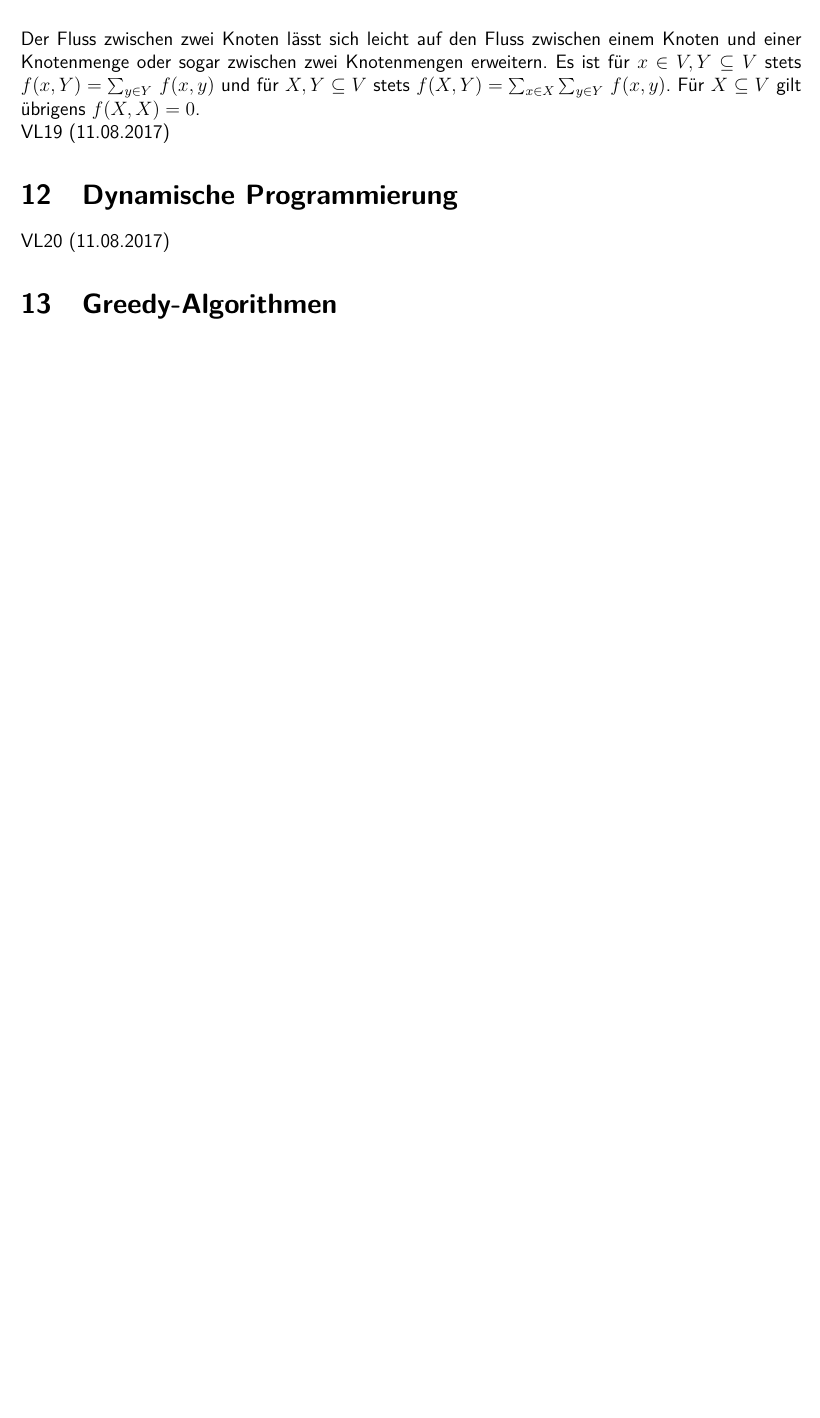
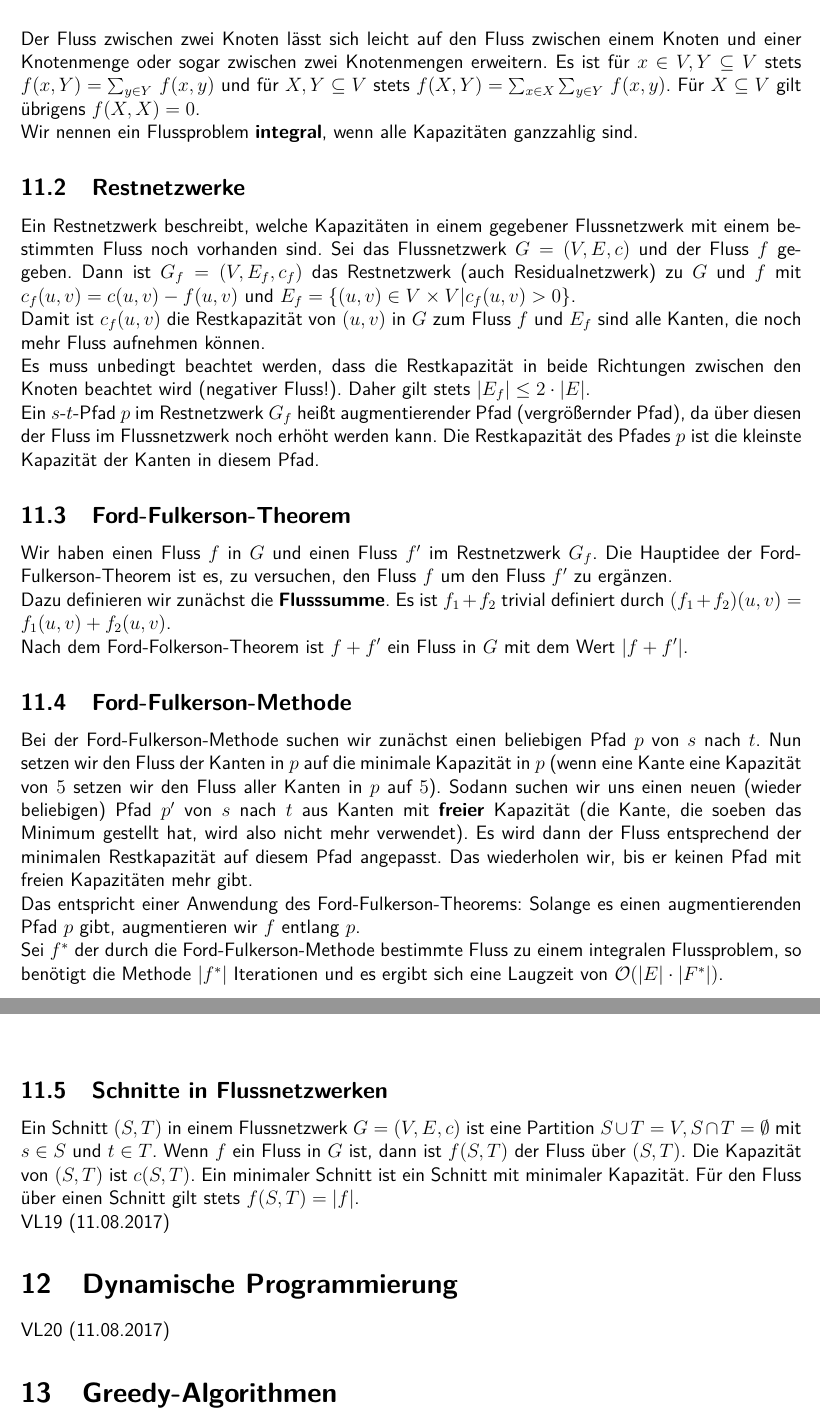
Before and after one commit to RiRe/RWTH-DSAL, a LaTeX document (Zusammenfassung.tex): part of page 24 of 24 before the commit and two parts of pages 24 and 25 of 25 after it, the two joined at a grey line, cut so that both start at the same text, the shorter picture padded with empty space. Compiled offline with pdfLaTeX.

Commit message:
11.2, 11.3, 11.4, 11.5

```diff
--- a/Zusammenfassung.tex
+++ b/Zusammenfassung.tex
@@ -712,6 +712,38 @@ Ein Flussnetzwerk mit mehreren Quellen und Senken lässt sich auf ein Flussnetzw
 
 Der Fluss zwischen zwei Knoten lässt sich leicht auf den Fluss zwischen einem Knoten und einer Knotenmenge oder sogar zwischen zwei Knotenmengen erweitern. Es ist für $x \in V, Y \subseteq V$ stets $f(x, Y) = \sum_{y \in Y}$ $f(x, y)$ und für $X, Y \subseteq V$ stets $f(X, Y) = \sum_{x \in X} \sum_{y \in Y}$ $f(x, y)$. Für $X \subseteq V$ gilt übrigens $f(X, X) = 0$.
 
+Wir nennen ein Flussproblem \textbf{integral}, wenn alle Kapazitäten ganzzahlig sind.
+
+\subsection{Restnetzwerke}
+
+Ein Restnetzwerk beschreibt, welche Kapazitäten in einem gegebener Flussnetzwerk mit einem bestimmten Fluss noch vorhanden sind. Sei das Flussnetzwerk $G = (V, E, c)$ und der Fluss $f$ gegeben. Dann ist $G_f = (V, E_f, c_f)$ das Restnetzwerk (auch Residualnetzwerk) zu $G$ und $f$ mit $c_f(u, v) = c(u, v) - f(u, v)$ und $E_f = \{(u, v) \in V \times V | c_f(u, v) > 0\}$.
+
+Damit ist $c_f(u, v)$ die Restkapazität von $(u, v)$ in $G$ zum Fluss $f$ und $E_f$ sind alle Kanten, die noch mehr Fluss aufnehmen können.
+
+Es muss unbedingt beachtet werden, dass die Restkapazität in beide Richtungen zwischen den Knoten beachtet wird (negativer Fluss!). Daher gilt stets $|E_f| \leq 2\cdot|E|$.
+
+Ein $s$-$t$-Pfad $p$ im Restnetzwerk $G_f$ heißt augmentierender Pfad (vergrößernder Pfad), da über diesen der Fluss im Flussnetzwerk noch erhöht werden kann. Die Restkapazität des Pfades $p$ ist die kleinste Kapazität der Kanten in diesem Pfad.
+
+\subsection{Ford-Fulkerson-Theorem}
+
+Wir haben einen Fluss $f$ in $G$ und einen Fluss $f'$ im Restnetzwerk $G_f$. Die Hauptidee der Ford-Fulkerson-Theorem ist es, zu versuchen, den Fluss $f$ um den Fluss $f'$ zu ergänzen.
+
+Dazu definieren wir zunächst die \textbf{Flusssumme}. Es ist $f_1 + f_2$ trivial definiert durch $(f_1+f_2)(u,v) = f_1(u,v)+f_2(u,v)$.
+
+Nach dem Ford-Folkerson-Theorem ist $f + f'$ ein Fluss in $G$ mit dem Wert $|f + f'|$.
+
+\subsection{Ford-Fulkerson-Methode}
+
+Bei der Ford-Fulkerson-Methode suchen wir zunächst einen beliebigen Pfad $p$ von $s$ nach $t$. Nun setzen wir den Fluss der Kanten in $p$ auf die minimale Kapazität in $p$ (wenn eine Kante eine Kapazität von $5$ setzen wir den Fluss aller Kanten in $p$ auf $5$). Sodann suchen wir uns einen neuen (wieder beliebigen) Pfad $p'$ von $s$ nach $t$ aus Kanten mit \textbf{freier} Kapazität (die Kante, die soeben das Minimum gestellt hat, wird also nicht mehr verwendet). Es wird dann der Fluss entsprechend der minimalen Restkapazität auf diesem Pfad angepasst. Das wiederholen wir, bis er keinen Pfad mit freien Kapazitäten mehr gibt.
+
+Das entspricht einer Anwendung des Ford-Fulkerson-Theorems: Solange es einen augmentierenden Pfad $p$ gibt, augmentieren wir $f$ entlang $p$.
+
+Sei $f^*$ der durch die Ford-Fulkerson-Methode bestimmte Fluss zu einem integralen Flussproblem, so benötigt die Methode $|f^*|$ Iterationen und es ergibt sich eine Laugzeit von $\mathcal O(|E| \cdot |F^*|)$.
+
+\subsection{Schnitte in Flussnetzwerken}
+
+Ein Schnitt $(S, T)$ in einem Flussnetzwerk $G= (V, E, c)$ ist eine Partition $S \cup T = V, S \cap T = \emptyset$ mit $s \in S$ und $t \in T$. Wenn $f$ ein Fluss in $G$ ist, dann ist $f(S, T)$ der Fluss über $(S, T)$. Die Kapazität von $(S, T)$ ist $c(S, T)$. Ein minimaler Schnitt ist ein Schnitt mit minimaler Kapazität. Für den Fluss über einen Schnitt gilt stets $f(S, T) = |f|$.
+
 VL19 (11.08.2017)
 
 \section{Dynamische Programmierung}
```
Also changed, not shown: Zusammenfassung.pdf, 2 other files.
